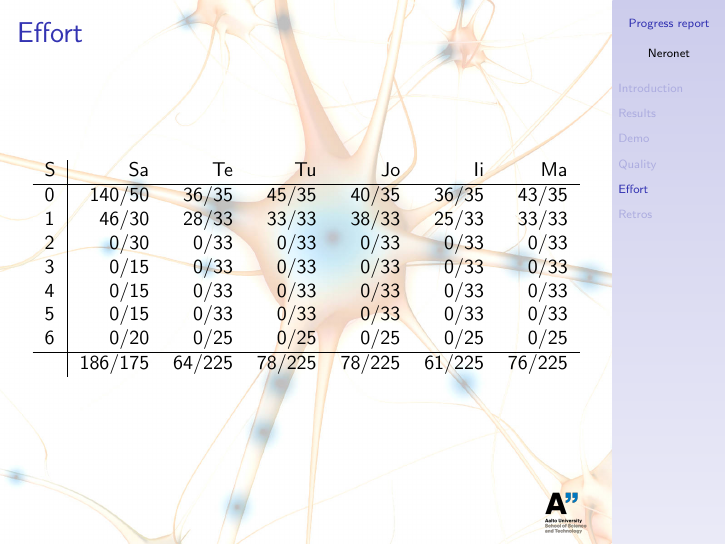
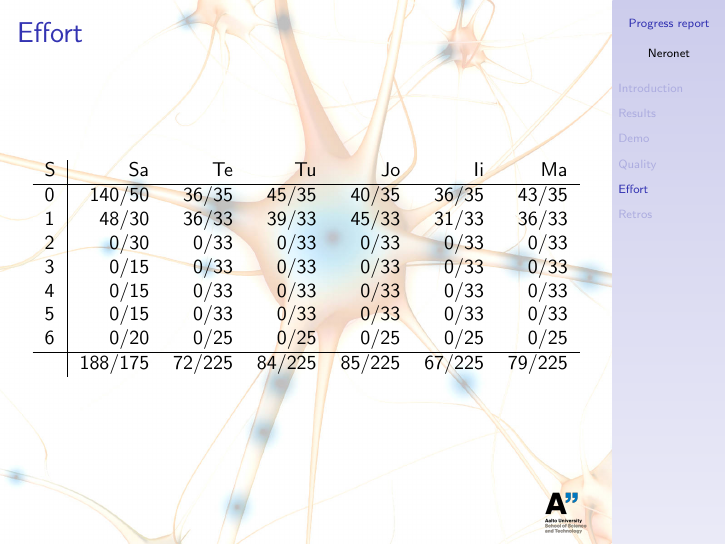
Before and after one commit to sjjsy/neronet, LaTeX slides (doc/progress_report.tex): page 36 of 41. Compiled offline with pdfLaTeX.

Commit message:
Updated artifacts ZIP.

```diff
--- a/doc/progress_report.tex
+++ b/doc/progress_report.tex
@@ -127,13 +127,13 @@
   \begin{tabular}{l|rrrrrrrrrrr}
     S &      Sa &      Te &      Tu &      Jo &      Ii &      Ma  \\ \hline
     0 &  140/50 &   36/35 &   45/35 &   40/35 &   36/35 &   43/35  \\
-    1 &   46/30 &   28/33 &   33/33 &   38/33 &   25/33 &   33/33  \\
+    1 &   48/30 &   36/33 &   39/33 &   45/33 &   31/33 &   36/33  \\
     2 &    0/30 &    0/33 &    0/33 &    0/33 &    0/33 &    0/33  \\
     3 &    0/15 &    0/33 &    0/33 &    0/33 &    0/33 &    0/33  \\
     4 &    0/15 &    0/33 &    0/33 &    0/33 &    0/33 &    0/33  \\
     5 &    0/15 &    0/33 &    0/33 &    0/33 &    0/33 &    0/33  \\
     6 &    0/20 &    0/25 &    0/25 &    0/25 &    0/25 &    0/25  \\ \hline
-      & 186/175 &  64/225 &  78/225 &  78/225 &  61/225 &  76/225  \\
+      & 188/175 &  72/225 &  84/225 &  85/225 &  67/225 &  79/225  \\
   \end{tabular}
   \end{table}
 \end{frame}
```
Also changed, not shown: doc/progress_report.pdf, 1 other file.
